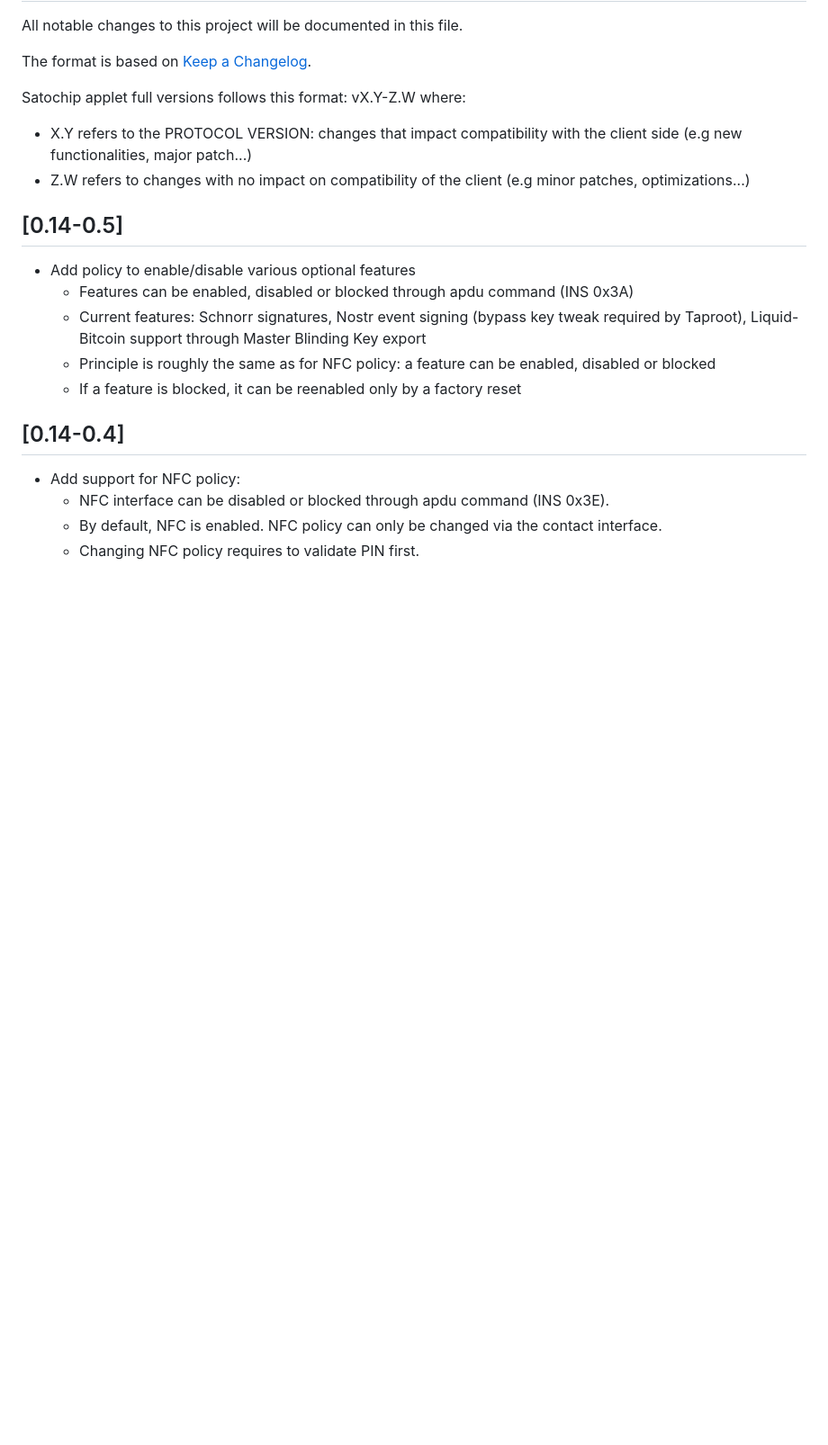
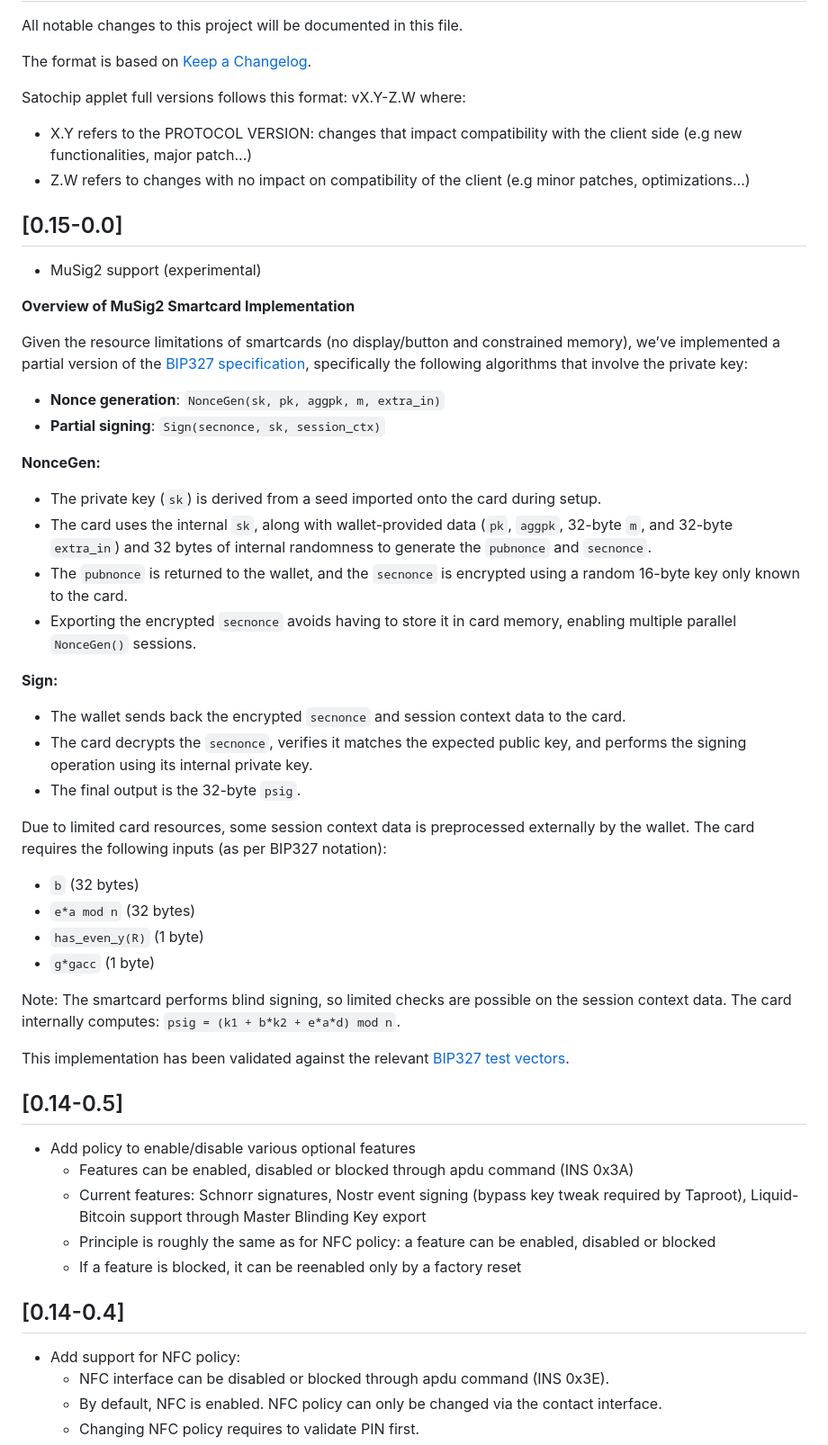
Before and after one commit to Toporin/SatochipApplet, a Markdown page: CHANGELOG.md, the part around the change. Shown: that part at 90% size. GitHub-like rendering; blank space fills up the shorter version.

Commit message:
MuSig2 support: update changelog

```diff
--- a/CHANGELOG.md
+++ b/CHANGELOG.md
@@ -7,6 +7,44 @@ The format is based on [Keep a Changelog](https://keepachangelog.com/en/1.0.0/).
 Satochip applet full versions follows this format: vX.Y-Z.W where:
 * X.Y refers to the PROTOCOL VERSION: changes that impact compatibility with the client side (e.g new functionalities, major patch...)
 * Z.W refers to changes with no impact on compatibility of the client (e.g minor patches, optimizations...)
+
+## [0.15-0.0]
+
+* MuSig2 support (experimental)
+
+**Overview of MuSig2 Smartcard Implementation**
+
+Given the resource limitations of smartcards (no display/button and constrained memory), we’ve implemented a partial
+version of the [BIP327 specification](https://github.com/bitcoin/bips/blob/master/bip-0327.mediawiki),
+specifically the following algorithms that involve the private key:
+
+* **Nonce generation**: `NonceGen(sk, pk, aggpk, m, extra_in)`
+* **Partial signing**: `Sign(secnonce, sk, session_ctx)`
+
+**NonceGen:**
+
+* The private key (`sk`) is derived from a seed imported onto the card during setup.
+* The card uses the internal `sk`, along with wallet-provided data (`pk`, `aggpk`, 32-byte `m`, and 32-byte `extra_in`) and 32 bytes of internal randomness to generate the `pubnonce` and `secnonce`.
+* The `pubnonce` is returned to the wallet, and the `secnonce` is encrypted using a random 16-byte key only known to the card.
+* Exporting the encrypted `secnonce` avoids having to store it in card memory, enabling multiple parallel `NonceGen()` sessions.
+
+**Sign:**
+
+* The wallet sends back the encrypted `secnonce` and session context data to the card.
+* The card decrypts the `secnonce`, verifies it matches the expected public key, and performs the signing operation using its internal private key.
+* The final output is the 32-byte `psig`.
+
+Due to limited card resources, some session context data is preprocessed externally by the wallet. The card requires the following inputs (as per BIP327 notation):
+
+* `b` (32 bytes)
+* `e*a mod n` (32 bytes)
+* `has_even_y(R)` (1 byte)
+* `g*gacc` (1 byte)
+
+Note: The smartcard performs blind signing, so limited checks are possible on the session context data. The card internally computes:
+`psig = (k1 + b*k2 + e*a*d) mod n`.
+
+This implementation has been validated against the relevant [BIP327 test vectors](https://github.com/bitcoin/bips/tree/master/bip-0327).
 
 ## [0.14-0.5]
 
```
